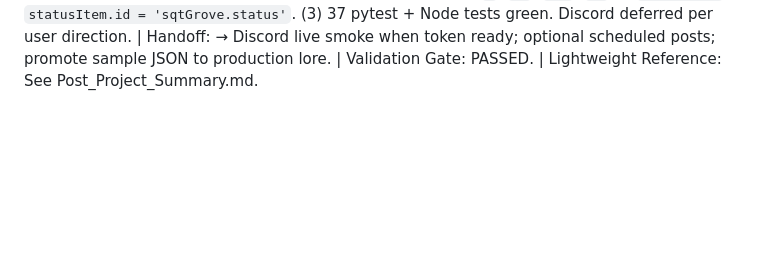
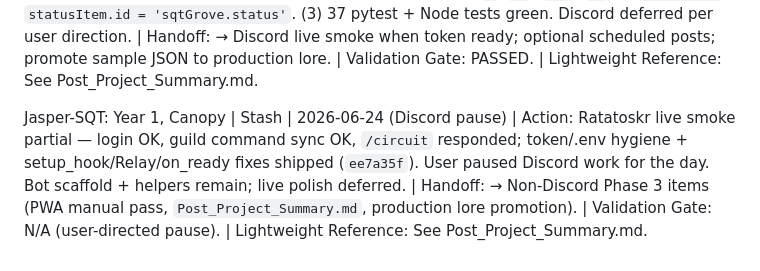
Before and after one commit to Squirrel814/SQT-Exploring-the-Possibilities, a Markdown page: project-logs/SQT-Exploring-the-Possibilities_Project-Update.md, the part around the change. GitHub-like rendering; blank space fills up the shorter version.

Commit message:
Log Discord pause; partial Ratatoskr smoke OK

```diff
--- a/project-logs/SQT-Exploring-the-Possibilities_Project-Update.md
+++ b/project-logs/SQT-Exploring-the-Possibilities_Project-Update.md
@@ -164,3 +164,5 @@ Crystal-SQT + Jasper-SQT: Year 1, Canopy | Stash | 2026-06-24 (commit 63f5a8d) |
 Jasper-SQT + Alex Pericles-SQT: Year 1, Canopy | Stash | 2026-06-24 (smoke + Relay) | Action: Phase 3 smoke triad automation + Discord Relay polish. (1) `scripts/smoke_widget_triad.py` — PWA asset checks, engine fetch, VS Code feed validation. (2) `tests/test_discord_relay.py` + `tests/test_vscode_extension_smoke.mjs` (33 pytest total). (3) Relay §3.3: thread name `relay-{id}-lunation-{n}`; tags `relay`, `{holiday.id}`, `lunation-{n}` in opener footer; forum `applied_tags` when channel tags exist. (4) VS Code: `.vscode/launch.json` for F5, `--compact` engine flag, default `staticJsonPath`. (5) Live bot smoke blocked — `DISCORD_BOT_TOKEN` not in env (manual step documented). | Handoff: → User sets token for live Discord smoke; VS Code F5 UI verify; VS Code language-aware comments; Chunk F. | Validation Gate: PASSED (automated path). | Lightweight Reference: See Post_Project_Summary.md.
 
 CyberSQRRL-SQT + Jasper-SQT: Year 1, Canopy | Stash | 2026-06-24 (Chunk F + VS Code §5) | Action: (1) Chunk F — `sqt-squirrel-ops-labs.json` (11 labs); engine `--squirrel-ops` opt-in replaces `foraging_idea` + `bundle.squirrel_ops_lab` metadata; VS Code `sqtGrove.squirrelOps` setting. (2) VS Code §5 — language-aware comment blocks (`#`, `--`, `REM`, `//` by `languageId`); `statusItem.id = 'sqtGrove.status'`. (3) 37 pytest + Node tests green. Discord deferred per user direction. | Handoff: → Discord live smoke when token ready; optional scheduled posts; promote sample JSON to production lore. | Validation Gate: PASSED. | Lightweight Reference: See Post_Project_Summary.md.
+
+Jasper-SQT: Year 1, Canopy | Stash | 2026-06-24 (Discord pause) | Action: Ratatoskr live smoke partial — login OK, guild command sync OK, `/circuit` responded; token/.env hygiene + setup_hook/Relay/on_ready fixes shipped (`ee7a35f`). User paused Discord work for the day. Bot scaffold + helpers remain; live polish deferred. | Handoff: → Non-Discord Phase 3 items (PWA manual pass, `Post_Project_Summary.md`, production lore promotion). | Validation Gate: N/A (user-directed pause). | Lightweight Reference: See Post_Project_Summary.md.
```
Also changed, not shown: SESSION_HANDOFF_PROMPT.md (+4 -4 lines).
